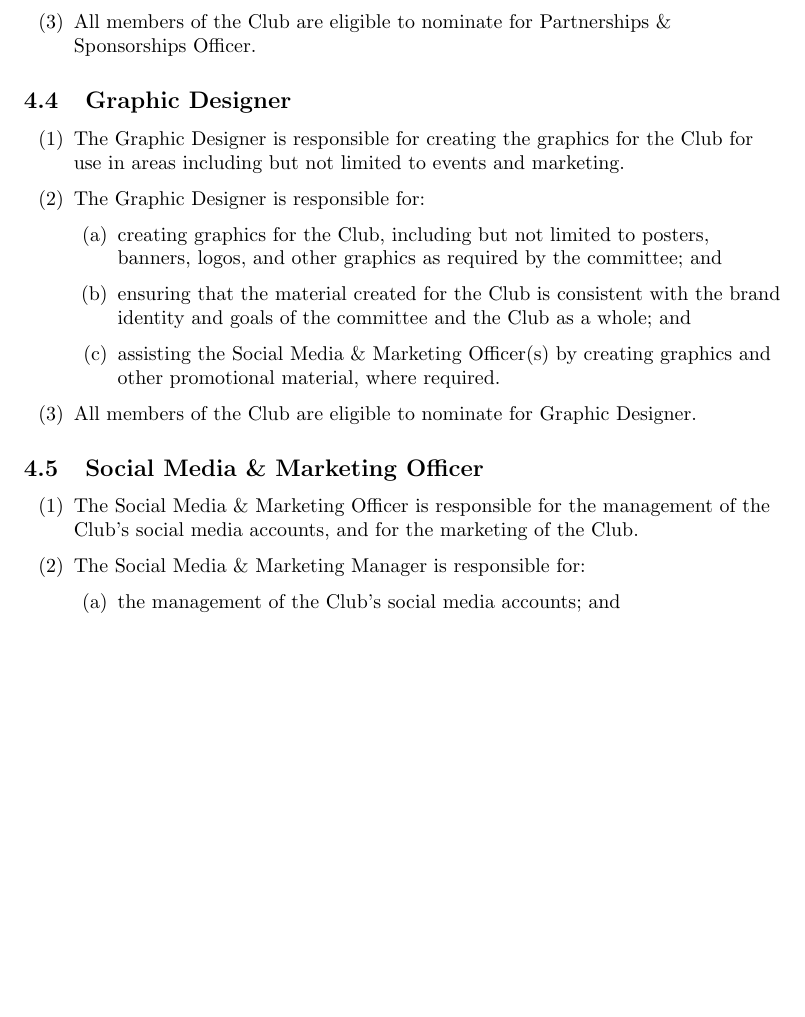
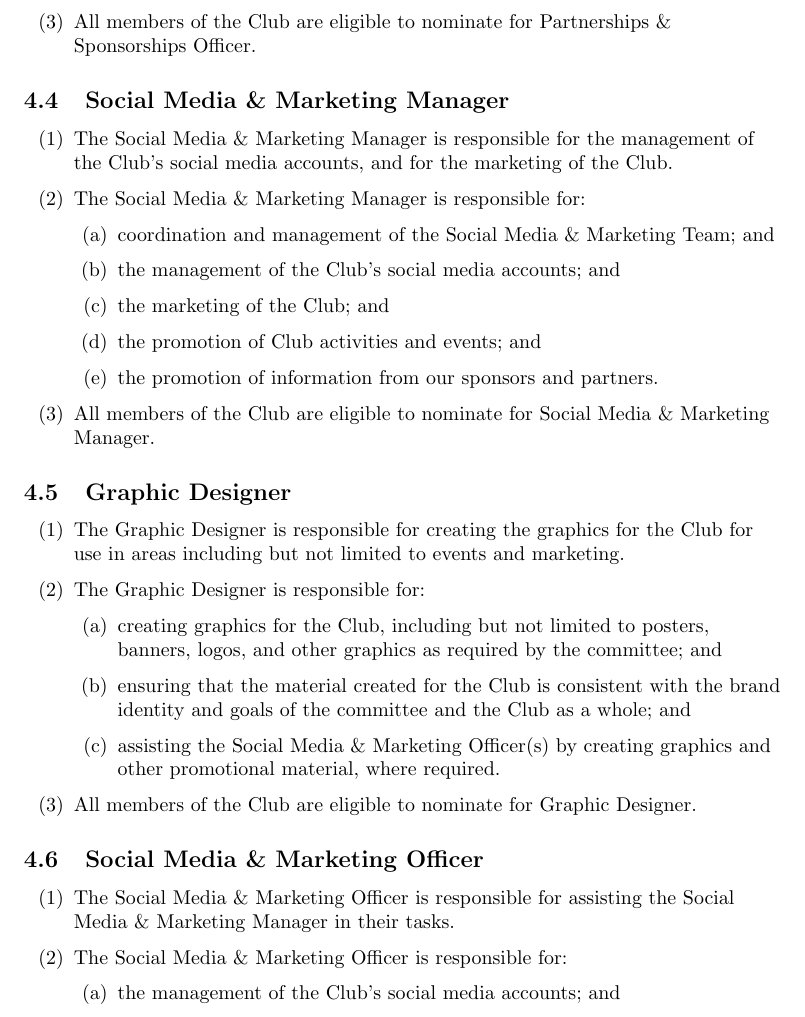
Before and after one commit to compsci-adl/Constitution, a LaTeX document (Schedule-1/main.tex): part of page 5 of 8 before the commit and part of page 5 of 9 after it, cut so that both start at the same text, the shorter picture padded with empty space. Compiled offline with pdfLaTeX.

Commit message:
Update Schedule 1 and add signed constitution

```diff
--- a/Schedule-1/main.tex
+++ b/Schedule-1/main.tex
@@ -101,6 +101,20 @@ Executive positions are defined in the Constitution, including information regar
     \item All members of the Club are eligible to nominate for Partnerships \& Sponsorships Officer.
 \end{enumerate}
 
+\subsection{Social Media \& Marketing Manager}
+\begin{enumerate}[(1)]
+    \item The Social Media \& Marketing Manager is responsible for the management of the Club's social media accounts, and for the marketing of the Club.
+    \item The Social Media \& Marketing Manager is responsible for:
+          \begin{enumerate}[(a)]
+              \item coordination and management of the Social Media \& Marketing Team; and
+              \item the management of the Club's social media accounts; and
+              \item the marketing of the Club; and
+              \item the promotion of Club activities and events; and
+              \item the promotion of information from our sponsors and partners.
+          \end{enumerate}
+    \item All members of the Club are eligible to nominate for Social Media \& Marketing Manager.
+\end{enumerate}
+
 \subsection{Graphic Designer}
 \begin{enumerate}[(1)]
     \item The Graphic Designer is responsible for creating the graphics for the Club for use in areas including but not limited to events and marketing.
@@ -113,10 +127,10 @@ Executive positions are defined in the Constitution, including information regar
     \item All members of the Club are eligible to nominate for Graphic Designer.
 \end{enumerate}
 
-\subsection{Social Media \& Marketing Officer}
+\subsection{Social Media \& Marketing Officer}\label{socialMediaOfficer}
 \begin{enumerate}[(1)]
-    \item The Social Media \& Marketing Officer is responsible for the management of the Club's social media accounts, and for the marketing of the Club.
-    \item The Social Media \& Marketing Manager is responsible for:
+    \item The Social Media \& Marketing Officer is responsible for assisting the Social Media \& Marketing Manager in their tasks.
+    \item The Social Media \& Marketing Officer is responsible for:
           \begin{enumerate}[(a)]
               \item the management of the Club's social media accounts; and
               \item the marketing of the Club; and
```
Also changed, not shown: Constitution/main.tex (+1 -1 lines), Constitution/ratification.tex (+1 -1 lines), CS_Club_Constitution.pdf, Constitution/main.pdf, Schedule-1/main.pdf, Schedule_1_to_the_Constitution.pdf.
